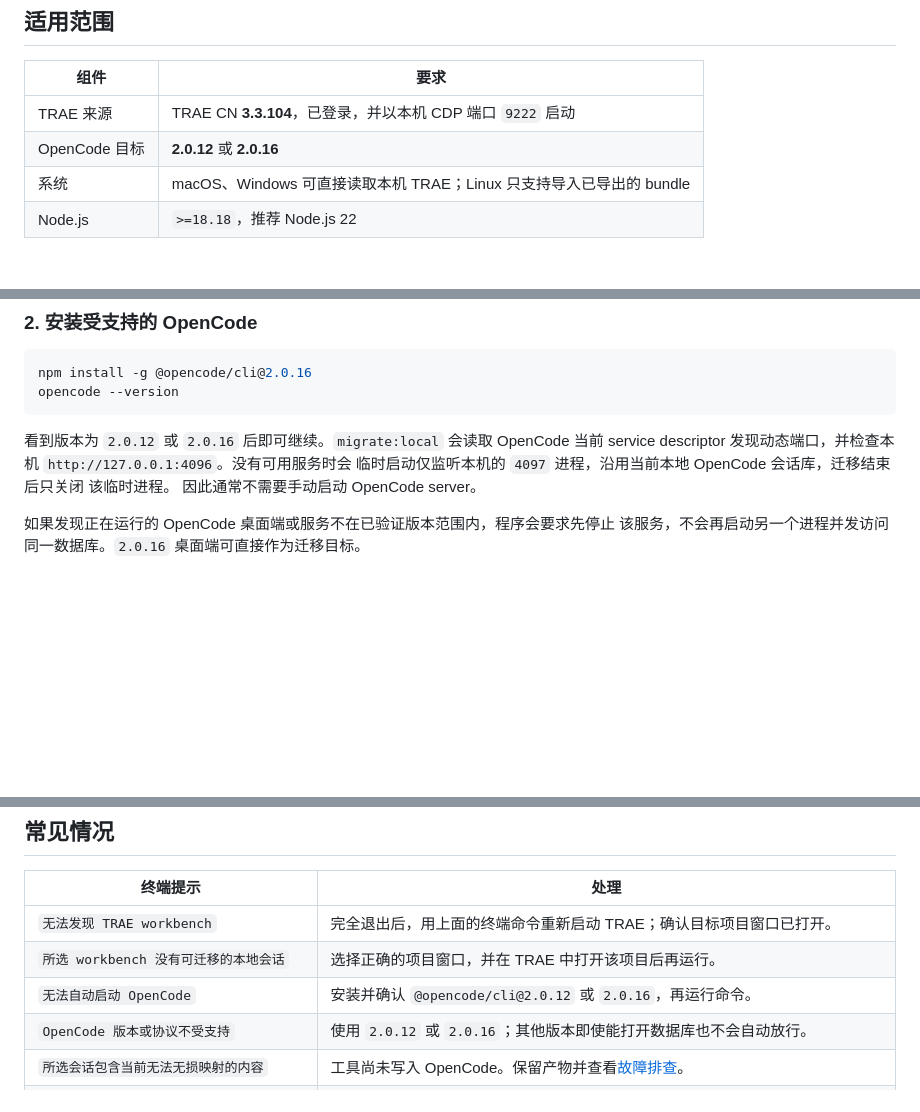
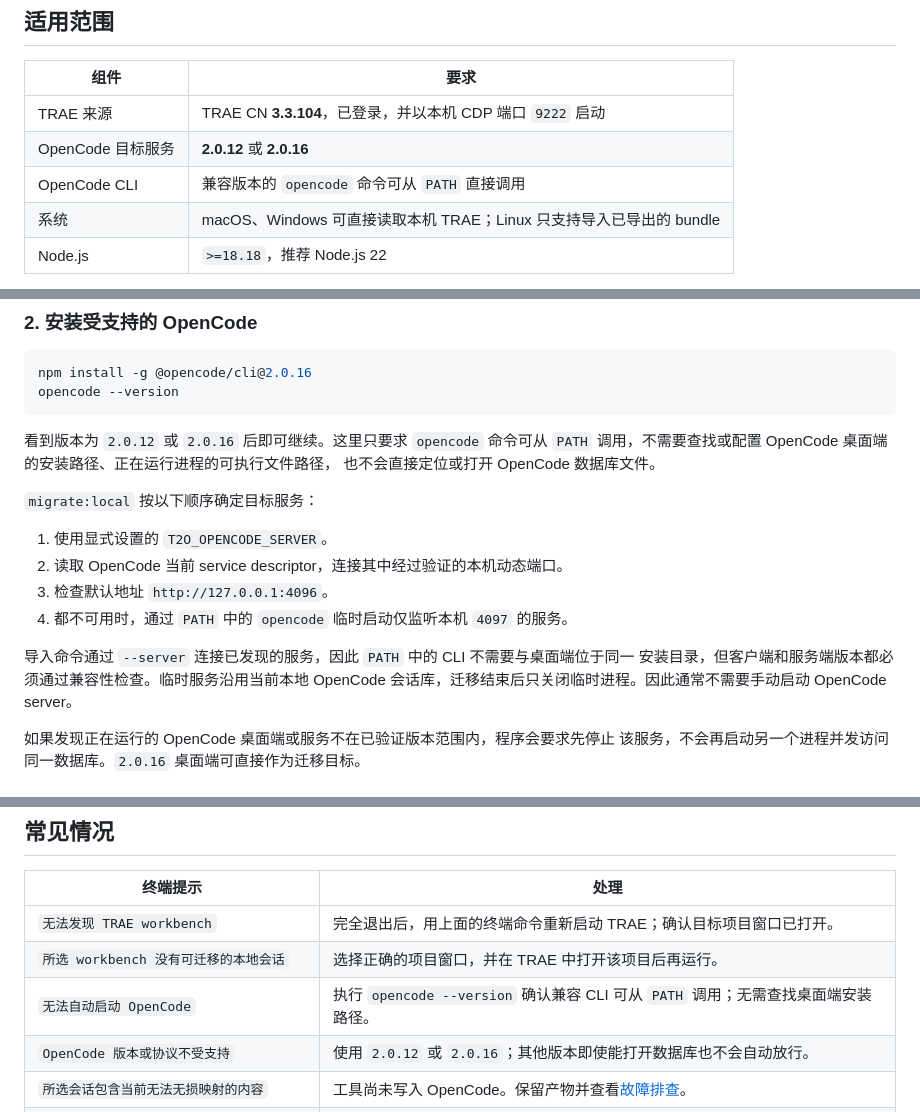
Before and after one commit to yororoA/Trae2OpenCode, a Markdown page: README.md, 3 parts joined by grey strips. GitHub-like rendering; blank space fills up the shorter version.

Commit message:
docs: clarify OpenCode service discovery

````diff
--- a/README.md
+++ b/README.md
@@ -19,7 +19,8 @@ workbench ID 或 session ID。
 | 组件 | 要求 |
 | --- | --- |
 | TRAE 来源 | TRAE CN **3.3.104**，已登录，并以本机 CDP 端口 `9222` 启动 |
-| OpenCode 目标 | **2.0.12** 或 **2.0.16** |
+| OpenCode 目标服务 | **2.0.12** 或 **2.0.16** |
+| OpenCode CLI | 兼容版本的 `opencode` 命令可从 `PATH` 直接调用 |
 | 系统 | macOS、Windows 可直接读取本机 TRAE；Linux 只支持导入已导出的 bundle |
 | Node.js | `>=18.18`，推荐 Node.js 22 |
 
@@ -52,11 +53,20 @@ npm install -g @opencode/cli@2.0.16
 opencode --version
 ```
 
-看到版本为 `2.0.12` 或 `2.0.16` 后即可继续。`migrate:local` 会读取 OpenCode 当前 service
-descriptor 发现动态端口，并检查本机 `http://127.0.0.1:4096`。没有可用服务时会
-临时启动仅监听本机的 `4097` 进程，沿用当前本地 OpenCode 会话库，迁移结束后只关闭
-该临时进程。
-因此通常不需要手动启动 OpenCode server。
+看到版本为 `2.0.12` 或 `2.0.16` 后即可继续。这里只要求 `opencode` 命令可从 `PATH`
+调用，不需要查找或配置 OpenCode 桌面端的安装路径、正在运行进程的可执行文件路径，
+也不会直接定位或打开 OpenCode 数据库文件。
+
+`migrate:local` 按以下顺序确定目标服务：
+
+1. 使用显式设置的 `T2O_OPENCODE_SERVER`。
+2. 读取 OpenCode 当前 service descriptor，连接其中经过验证的本机动态端口。
+3. 检查默认地址 `http://127.0.0.1:4096`。
+4. 都不可用时，通过 `PATH` 中的 `opencode` 临时启动仅监听本机 `4097` 的服务。
+
+导入命令通过 `--server` 连接已发现的服务，因此 `PATH` 中的 CLI 不需要与桌面端位于同一
+安装目录，但客户端和服务端版本都必须通过兼容性检查。临时服务沿用当前本地 OpenCode
+会话库，迁移结束后只关闭临时进程。因此通常不需要手动启动 OpenCode server。
 
 如果发现正在运行的 OpenCode 桌面端或服务不在已验证版本范围内，程序会要求先停止
 该服务，不会再启动另一个进程并发访问同一数据库。`2.0.16` 桌面端可直接作为迁移目标。
@@ -186,7 +196,7 @@ TRAE 本身的历史被删除，源数据始终保持只读。
 | --- | --- |
 | `无法发现 TRAE workbench` | 完全退出后，用上面的终端命令重新启动 TRAE；确认目标项目窗口已打开。 |
 | `所选 workbench 没有可迁移的本地会话` | 选择正确的项目窗口，并在 TRAE 中打开该项目后再运行。 |
-| `无法自动启动 OpenCode` | 安装并确认 `@opencode/cli@2.0.12` 或 `2.0.16`，再运行命令。 |
+| `无法自动启动 OpenCode` | 执行 `opencode --version` 确认兼容 CLI 可从 `PATH` 调用；无需查找桌面端安装路径。 |
 | `OpenCode 版本或协议不受支持` | 使用 `2.0.12` 或 `2.0.16`；其他版本即使能打开数据库也不会自动放行。 |
 | `所选会话包含当前无法无损映射的内容` | 工具尚未写入 OpenCode。保留产物并查看[故障排查](docs/troubleshooting.md)。 |
 | `目标会话已存在，但缺少可验证的旧 manifest` | 目标归属无法证明，因此不会覆盖；恢复对应 manifest 或在 OpenCode 中人工确认处理。 |
````
Also changed, not shown: docs/operation-manual.md (+29 -9 lines).
